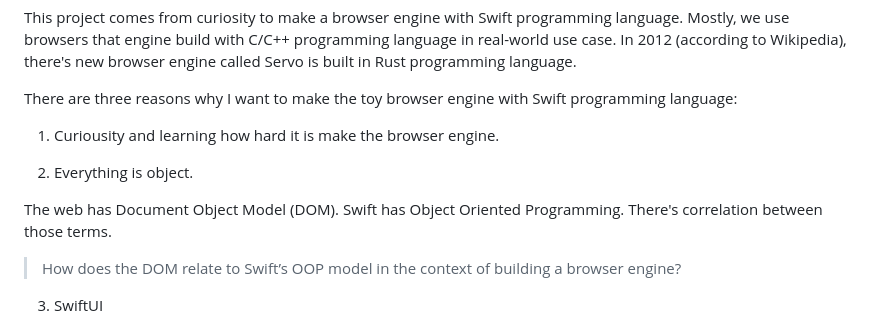
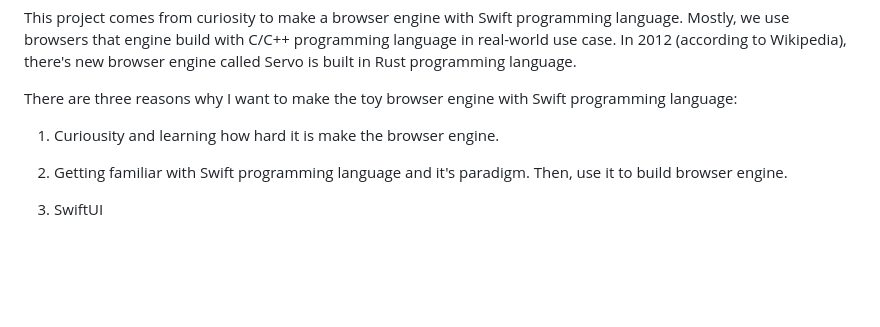
Before and after one commit to kresnasatya/ToyStack, a Markdown page: README.md, the part around the change. Rendered like a GitHub page; blank space fills up the shorter version.

Commit message:
doc: update reasons why I want to build browser engine from scratch

```diff
--- a/README.md
+++ b/README.md
@@ -8,11 +8,7 @@ There are three reasons why I want to make the toy browser engine with Swift pro
 
 1. Curiousity and learning how hard it is make the browser engine.
 
-2. Everything is object.
-
-The web has Document Object Model (DOM). Swift has Object Oriented Programming. There's correlation between those terms.
-
-> How does the DOM relate to Swift’s OOP model in the context of building a browser engine?
+2. Getting familiar with Swift programming language and it's paradigm. Then, use it to build browser engine.
 
 3. SwiftUI
 
```
